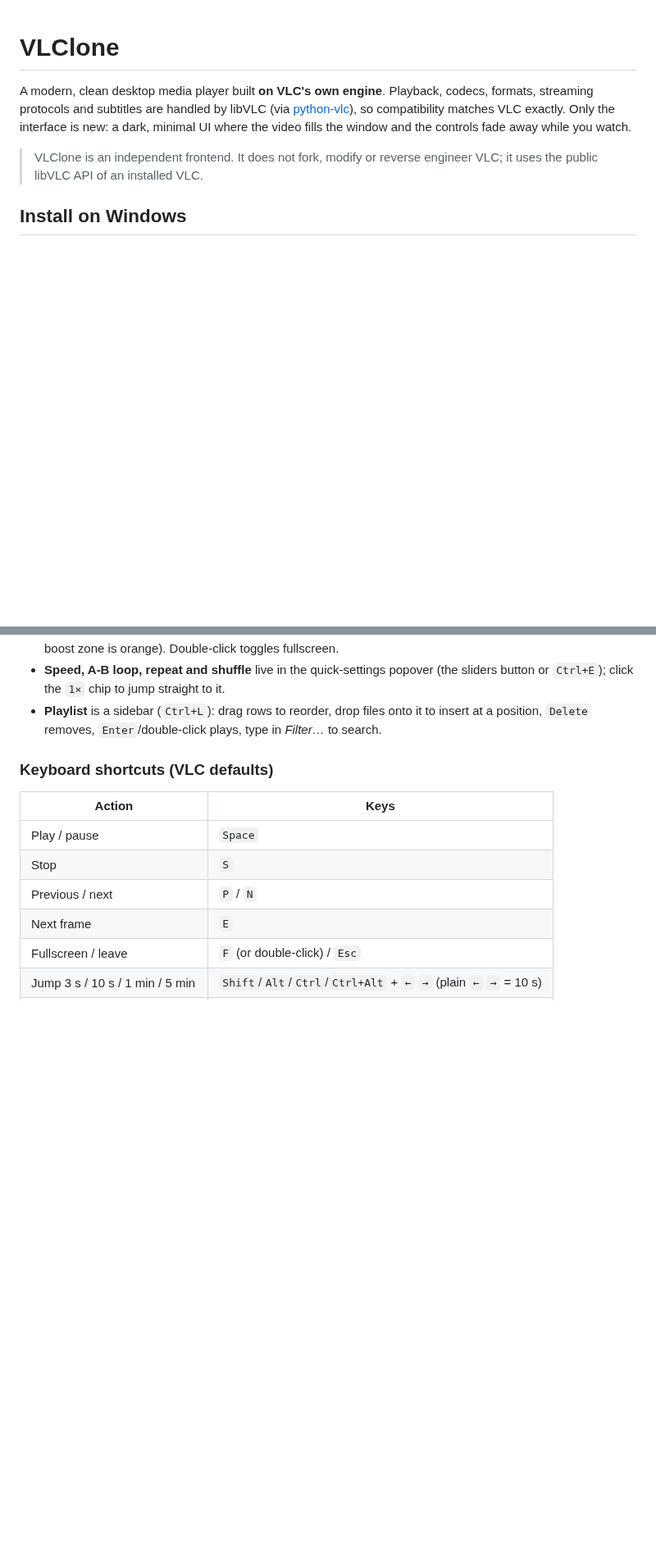
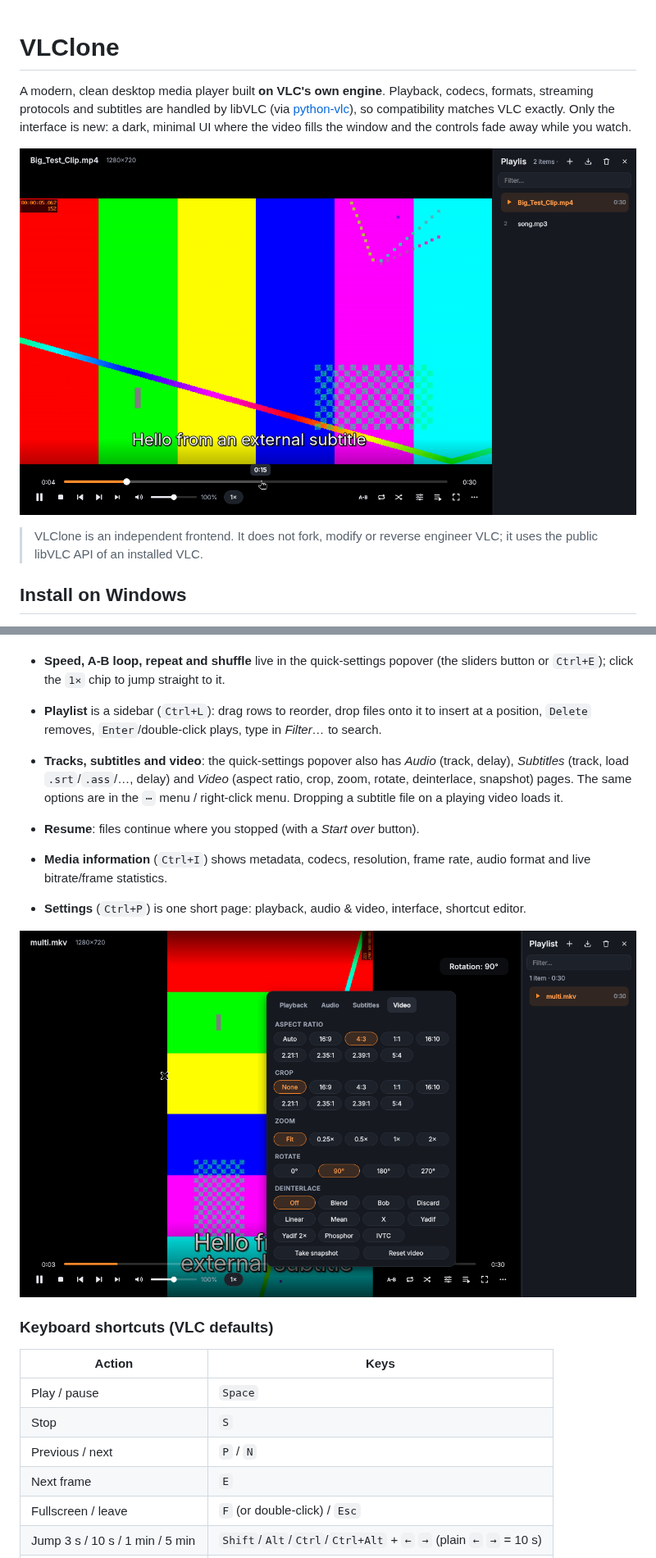
Before and after one commit to Loos3n/VLClone, a Markdown page: README.md, 2 parts joined by grey strips. Shown at 82% size. Rendered like a GitHub page; pictures changed too: docs/quick-settings.png (added), docs/screenshot.png (added); blank space fills up the shorter version.

Commit message:
Add libVLC end-to-end controller test, README status and screenshots
Co-Authored-By: Claude Opus 5.5 <noreply@anthropic.com>
Claude-Session: https://claude.ai/code/session_01DDFnBncm7gykjY6n95d3ho

```diff
--- a/README.md
+++ b/README.md
@@ -5,6 +5,8 @@ codecs, formats, streaming protocols and subtitles are handled by libVLC (via
 [python-vlc](https://pypi.org/project/python-vlc/)), so compatibility matches
 VLC exactly. Only the interface is new: a dark, minimal UI where the video
 fills the window and the controls fade away while you watch.
+
+![Playback with controls revealed](docs/screenshot.png)
 
 > VLClone is an independent frontend. It does not fork, modify or reverse
 > engineer VLC; it uses the public libVLC API of an installed VLC.
@@ -64,6 +66,19 @@ manager is needed for the translucent controls (every modern desktop has one).
 * **Playlist** is a sidebar (`Ctrl+L`): drag rows to reorder, drop files onto it
   to insert at a position, `Delete` removes, `Enter`/double-click plays,
   type in *Filter…* to search.
+
+* **Tracks, subtitles and video**: the quick-settings popover also has
+  *Audio* (track, delay), *Subtitles* (track, load `.srt`/`.ass`/…, delay) and
+  *Video* (aspect ratio, crop, zoom, rotate, deinterlace, snapshot) pages. The
+  same options are in the `⋯` menu / right-click menu. Dropping a subtitle file
+  on a playing video loads it.
+* **Resume**: files continue where you stopped (with a *Start over* button).
+* **Media information** (`Ctrl+I`) shows metadata, codecs, resolution, frame
+  rate, audio format and live bitrate/frame statistics.
+* **Settings** (`Ctrl+P`) is one short page: playback, audio & video, interface,
+  shortcut editor.
+
+![Quick settings](docs/quick-settings.png)
 
 ### Keyboard shortcuts (VLC defaults)
 
```
Also changed, not shown: other parts of README.md (+29 -0 lines), 1 other file.
